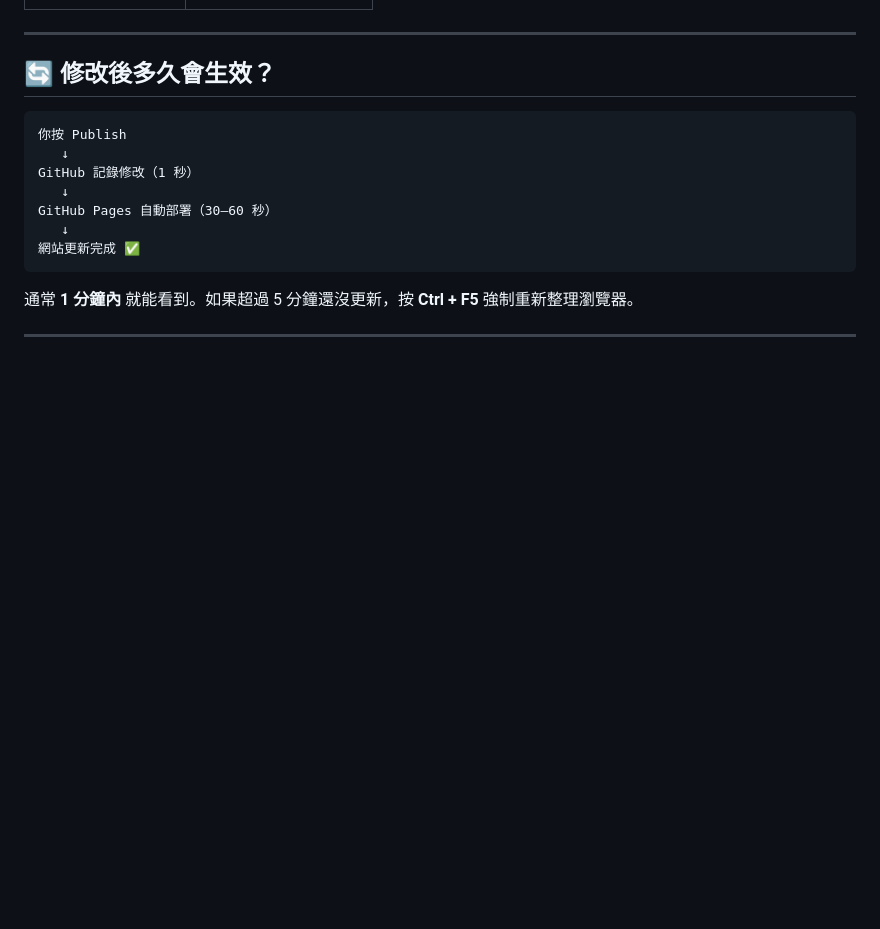
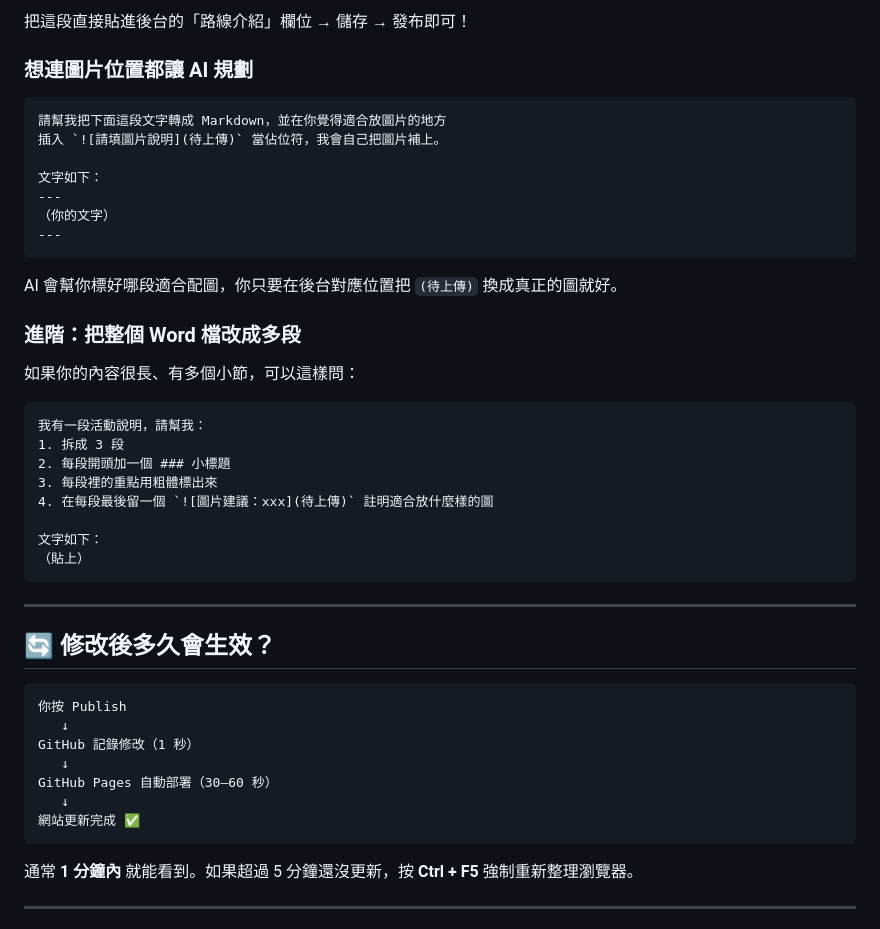
Before and after one commit to australia147/ntou-2022-conference, a Markdown page: EDITING-GUIDE.md, the part around one of its changes. GitHub-like rendering; blank space fills up the shorter version.

````diff
--- a/EDITING-GUIDE.md
+++ b/EDITING-GUIDE.md
@@ -127,3 +228,33 @@ https://tpr2026.ntouctl.org/admin/
+把這段直接貼進後台的「路線介紹」欄位 → 儲存 → 發布即可！
+
+### 想連圖片位置都讓 AI 規劃
+
+```
+請幫我把下面這段文字轉成 Markdown，並在你覺得適合放圖片的地方
+插入 `![請填圖片說明](待上傳)` 當佔位符，我會自己把圖片補上。
+
+文字如下：
+---
+（你的文字）
+---
+```
+
+AI 會幫你標好哪段適合配圖，你只要在後台對應位置把 `(待上傳)` 換成真正的圖就好。
+
+### 進階：把整個 Word 檔改成多段
+
+如果你的內容很長、有多個小節，可以這樣問：
+
+```
+我有一段活動說明，請幫我：
+1. 拆成 3 段
+2. 每段開頭加一個 ### 小標題
+3. 每段裡的重點用粗體標出來
+4. 在每段最後留一個 `![圖片建議：xxx](待上傳)` 註明適合放什麼樣的圖
+
+文字如下：
+（貼上）
+```
 
 ---
 
````
Also changed, not shown: other parts of EDITING-GUIDE.md (+116 -15 lines).
